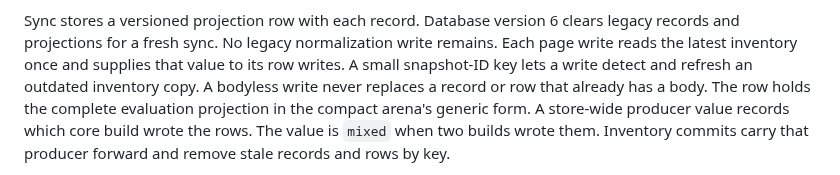
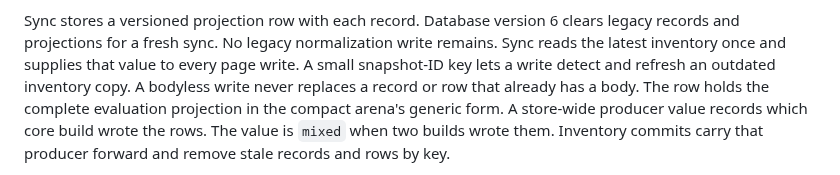
Before and after one commit to int19h/jbovlacku, a Markdown page: docs/implemented-scope.md, the part around the change. Drawn GitHub-style.

Commit message:
Correct sync inventory documentation

```diff
--- a/docs/implemented-scope.md
+++ b/docs/implemented-scope.md
@@ -606,7 +606,7 @@ A streaming digest compares the envelopes with the manifest. Sync does not retai
 Storage-quota and out-of-memory failures produce distinct messages.
 
 Sync stores a versioned projection row with each record. Database version 6 clears legacy records and projections for a fresh sync.
-No legacy normalization write remains. Each page write reads the latest inventory once and supplies that value to its row writes.
+No legacy normalization write remains. Sync reads the latest inventory once and supplies that value to every page write.
 A small snapshot-ID key lets a write detect and refresh an outdated inventory copy. A bodyless write never replaces a record or row that already has a body.
 The row holds the complete evaluation projection in the compact arena's generic form. A store-wide producer value records which core build wrote the rows.
 The value is `mixed` when two builds wrote them. Inventory commits carry that producer forward and remove stale records and rows by key.
```
